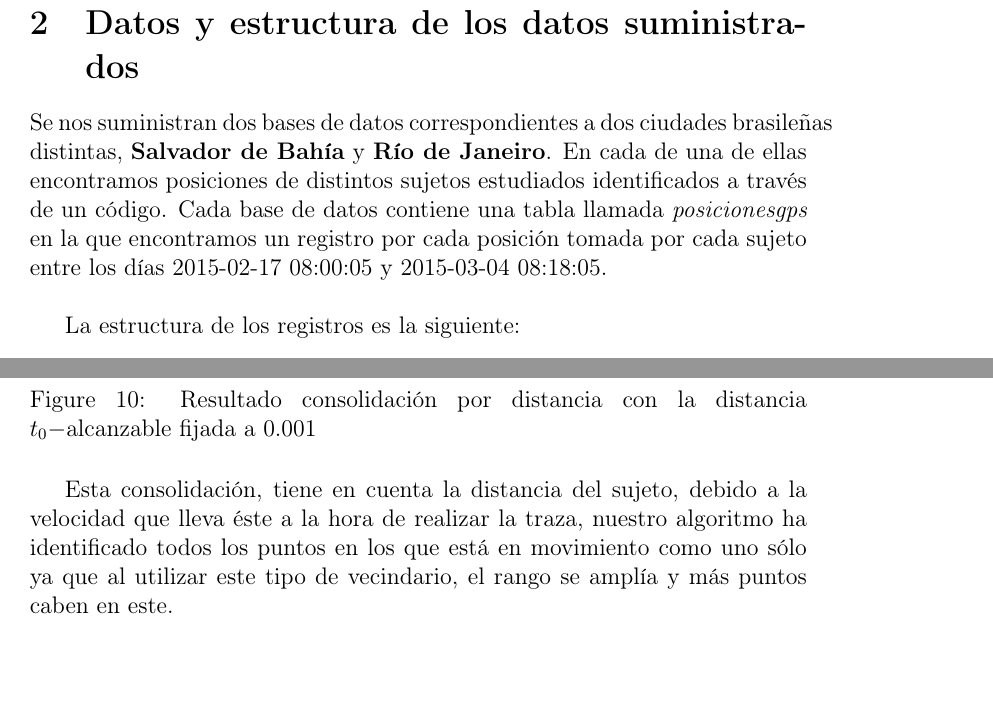
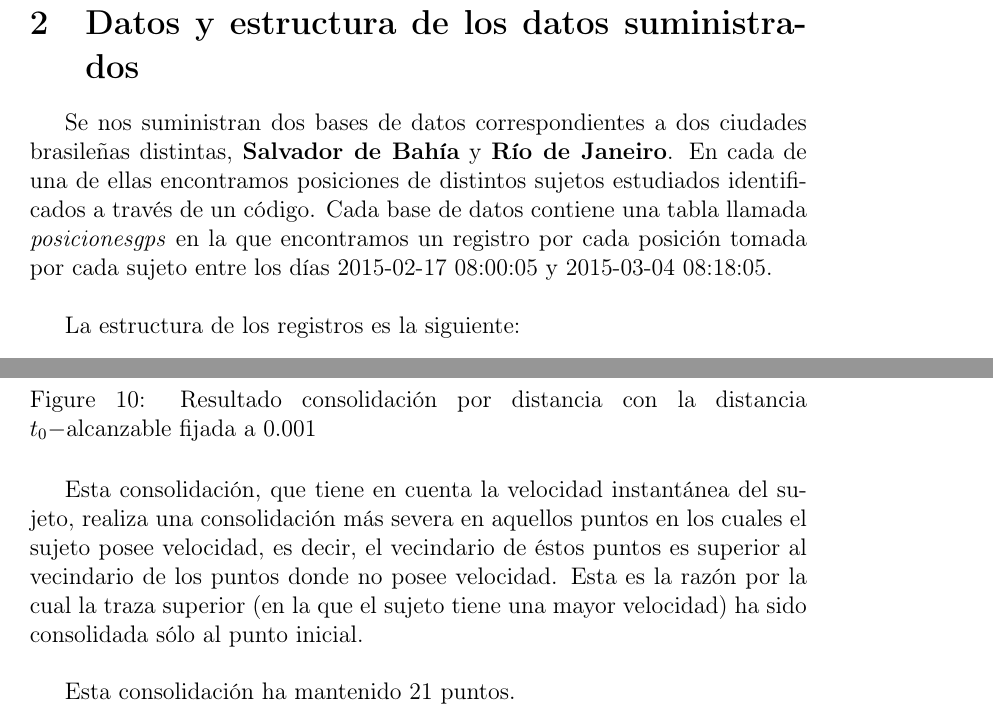
Before and after one commit to pbarbero/TFM, a LaTeX document (report/tfm.tex): two parts of pages 7 and 37 of 65 before the commit and two parts of pages 7 and 38 of 66 after it, joined at a grey line, cut so that both start at the same text, the shorter picture padded with empty space. The pictures show the PDF file report/tfm.pdf that the author committed with the source.

Commit message:
more minor changes

```diff
--- a/report/tfm.tex
+++ b/report/tfm.tex
@@ -28,6 +28,9 @@
 \usepackage{float}
 \usepackage[dvipsnames]{xcolor}
 \graphicspath{ {images/} }
+\usepackage{indentfirst}
+
+
 
 \hypersetup{
      colorlinks   = true,
@@ -425,15 +428,15 @@ mysql> SELECT COUNT(distinct(recurso))
 
 Lo que nos da una frecuencia de toma de:
 
-$$ \frac{6928467}{5014 \cdot 360} = 3.83 \text{ posiciones a la hora.}$$ \\
+$$ \frac{6928467}{5014 \cdot 360} = 3.83 \text{ posiciones a la hora.}$$
 
 Si aument\'aramos esta frecuencia a una posici\'on cada 30 segundos, conseguir\'iamos una frecuencia de 120 posiciones a la hora, luego un \'unico sujeto, en una jornada laboral de 8 horas, ocupar\'ia en espacio de 19.2 MB. Si multiplicamos por los 5014 sujetos que contiene la base de datos proporcionada, son casi $100$GB por jornada laboral almacenados en la base de datos centralizada, por lo que una consolidaci\'on cada d\'ia de un tanto por ciento definido con el cliente, ser\'ia necesario (esto quedar\'ia a criterio de las caracter\'isticas del sistema donde se aloja la base de datos).
 
 \subsection{Implementaci\'on de los datos en clases de Python}\label{sec:positionClass}
 
-La estructura de los datos es implementable en diversos lenguajes, pero se elige Python por su simplicidad y ya que es el lenguaje cient\'ifico m\'as usado hoy en d\'ia.
-
-Se define la clase \texttt{Position} de la siguiente manera:
+La estructura de los datos es implementable en diversos lenguajes, pero se elige Python por su simplicidad y ya que es el lenguaje cient\'ifico m\'as usado hoy en d\'ia.\\
+
+Se define la clase \texttt{Position} de la siguiente manera:\\
 
 \begin{python}
 class Position:
@@ -468,7 +473,7 @@ Utilizando la distancia eucl\'idea, definimos un vecindario como aquel conjunto
 
 $$ d_E(p_0, p) = \sqrt{(lat_{p} - lat_{p_0})^2 + (long_{p} - long_{p_0})^2 } < \varepsilon $$
 
-donde $p$ es un punto con latitud $lat_{p}$ y longitud $long_{p}$.
+donde $p$ es un punto con latitud $lat_{p}$ y longitud $long_{p}$.\\
 
 Su implementaci\'on en Python es la siguiente:\\
 
@@ -662,7 +669,7 @@ Una implementaci\'on en Python se puede encontrar en el ap\'endice \ref{App:Appe
 \pagebreak
 \section{Algoritmos de consolidaci\'on asociados a m\'etodos de clustering}
 
-Un an\'alisis cluster es un conjunto de t\'ecnicas multivariantes utilizadas para clasificar a un conjunto de individuos en grupos homog\'eneos. Hemos elegido una serie de t\'ecnicas de aprendizaje no supervisado ya que \'este parte de que no hay un conocimiento a priori y es \'util en t\'ecnicas de compresi\'on de datos.\\
+Un an\'alisis cl\'uster es un conjunto de t\'ecnicas multivariantes utilizadas para clasificar a un conjunto de individuos en grupos homog\'eneos. Hemos elegido una serie de t\'ecnicas de aprendizaje no supervisado ya que \'este parte de que no hay un conocimiento a priori y es \'util en t\'ecnicas de compresi\'on de datos.\\
 
 En nuestro problema, \'esto nos va a resultar muy \'util a la hora de encontrar ciertos patrones, o ciertos cl\'usters que nos agrupar\'an nuestros en datos en subconjuntos de \'estos, con el fin de identificar \'ese subconjunto con su centro y poder eliminar el resto de puntos. \\
 
@@ -683,16 +690,15 @@ class Cluster:
 
 \subsection{K-means}
 
-\textbf{K-means}\cite{importantPlaces} es un m\'etodo eficiente de \textit{clustering} que tiene como objetivo la partici\'on de un conjunto de $n$ elementos en $k$ grupos distintos. Dado un cojunto de datos $(x_1, x_2, \ldots , x_n)$, $K-$means construye una partici\'on de las observaciones en $k$ conjuntos con $k\leq n$, $S=\{S_1, S_2, \ldots, S_k\}$ con el fin de minimizar el t\'ermino de error que es la suma de las distancias al cuadrado de cada punto al centro de su cl\'uster, es decir:
+\textbf{K-means}\cite{importantPlaces} es un m\'etodo eficiente de \textit{clustering} que tiene como objetivo la partici\'on de un conjunto de $n$ elementos en $k$ grupos distintos. Dado un cojunto de datos $(x_1, x_2, \ldots , x_n)$, $K-$means construye una partici\'on de las observaciones en $k$ conjuntos con $k\leq n$, $S=\{S_1, S_2, \ldots, S_k\}$ con el fin de minimizar el t\'ermino de error que es la suma de las distancias al cuadrado de cada punto al centro de su cl\'uster, es decir:\\
 
 $$ E=\sum_{i=1}^{n} \sum_{x\in S_i} d(x, m_i) $$
 
-donde $m_i$ es el centro de cada cl\'uster $S_i$ y $d(x, m_i)$ es la distancia definida entre el punto $x$ y $m_i$.
-
-Inicialmente, el algoritmo asigna cada punto a su cl\'uster de manera aleatoria. Posteriormente, itera sobre cada punto, encuentra el centro de cl\'uster m\'as cercano y asigna el punto al cl\'uster cuyo centro est\'a m\'as cercano. Esa iteraci\'on se repite hasta que el error es peque\~no o se estabiliza.
-
-Este algoritmo, aunque eficiente, tiene algunos inconvenientes con respecto a la consolidaci\'on de datos que se busca.
-\\
+donde $m_i$ es el centro de cada cl\'uster $S_i$ y $d(x, m_i)$ es la distancia definida entre el punto $x$ y $m_i$.\\
+
+Inicialmente, el algoritmo asigna cada punto a su cl\'uster de manera aleatoria. Posteriormente, itera sobre cada punto, encuentra el centro de cl\'uster m\'as cercano y asigna el punto al cl\'uster cuyo centro est\'a m\'as cercano. Esa iteraci\'on se repite hasta que el error es peque\~no o se estabiliza.\\
+
+Este algoritmo, aunque eficiente, tiene algunos inconvenientes con respecto a la consolidaci\'on de datos que se busca.\\
 
 La primera de todas, es que se debe fijar un n\'umero de cl\'usters a obtener desde el principio, lo que a priori no ser\'ia malo en nuestro caso, no es interesante en t\'erminos de eficiencia y de mantener la m\'axima informaci\'on posible. En todo caso, $K-$means ser\'ia interesante para un primer procesado de datos en el cual la base de datos necesitara urgentemente un descenso de cantidad de posiciones almacenadas. \\
 
@@ -707,7 +713,7 @@ Adem\'as, $K-$means es un algoritmo no determin\'istico, debido a la primera fas
 
 \textbf{DBSCAN}\cite{importantPlaces} o \textbf{Density-based spatial clustering of applications with noise} es un algoritmo de \textit{clustering} que dado un conjunto de puntos en un espacio, los agrupa en funci\'on de la densidad de puntos que tengan a su alrededor, dejando a un lado aquellos que tienen una densidad baja. \\
 
-Se considera un conjunto de puntos a aplicar la t\'ecnica. El algoritmo clasificar\'a los puntos en tres grupos: \\
+Se considera un conjunto de puntos a aplicar la t\'ecnica. El algoritmo clasificar\'a los puntos en tres grupos:
 
 \begin{itemize}
 	\item Un punto $p$ es considerado \textit{n\'ucleo} si al menos un n\'umero de puntos m\'inimo (al que denotaremos por $minPts$ est\'an a una distancia menor que $\varepsilon$ de $p$. Este conjunto de puntos se considerar\'an \textit{directamente alcanzables} desde $p$.
@@ -811,7 +817,7 @@ MinPts= 5
 dbc = dbscanner()
 dbc.dbscan(Data, eps, MinPts)
 \end{python}
-
+\bigskip
 Notar que hemos tomado como valor de $\varepsilon = 0.0001$ ya que es una aproximaci\'on de la distancia media de toma entre posiciones y $5$ es un buen valor a la hora de hacer una consolidaci\'on. El resultado consiste en algunas posiciones marcadas como ruido y $5$ cl\'usters. Debido a que es un proceso muy costoso, nos hemos limitado en este caso a hacer la consolidaci\'on en unas $1000$ posiciones.\\
 
 \begin{figure}[H]
@@ -1076,7 +1083,11 @@ cs.ConsolidationByDistance(list_pos, 2, 0.001, 1)
 	\caption{Resultado consolidaci\'on por distancia con la distancia $t_0-$alcanzable fijada a 0.001}
 \end{figure}
 
-Esta consolidaci\'on, tiene en cuenta la distancia del sujeto, debido a la velocidad que lleva \'este a la hora de realizar la traza, nuestro algoritmo ha identificado todos los puntos en los que est\'a en movimiento como uno s\'olo ya que al utilizar este tipo de vecindario, el rango se ampl\'ia y m\'as puntos caben en este.\\
+%Esta consolidaci\'on, tiene en cuenta la distancia del sujeto, debido a la velocidad que lleva \'este a la hora de realizar la traza, nuestro algoritmo ha identificado todos los puntos en los que est\'a en movimiento como uno s\'olo ya que al utilizar este tipo de vecindario, el rango se ampl\'ia y m\'as puntos caben en este.\\
+
+Esta consolidaci\'on, que tiene en cuenta la velocidad instant\'anea del sujeto, realiza una consolidaci\'on m\'as severa en aquellos puntos en los cuales el sujeto posee velocidad, es decir, el vecindario de \'estos puntos es superior al vecindario de los puntos donde no posee velocidad. Esta es la raz\'on por la cual la traza superior (en la que el sujeto tiene una mayor velocidad) ha sido consolidada s\'olo al punto inicial. \\
+
+Esta consolidaci\'on ha mantenido 21 puntos.\\
 
 \pagebreak
 \subsection{Resultados con K-means}
```
Also changed, not shown: report/comparativa/results.txt (+5 -5 lines), report/tfm.pdf, report/tfm.tex (41 more changed lines), 1 other file.
